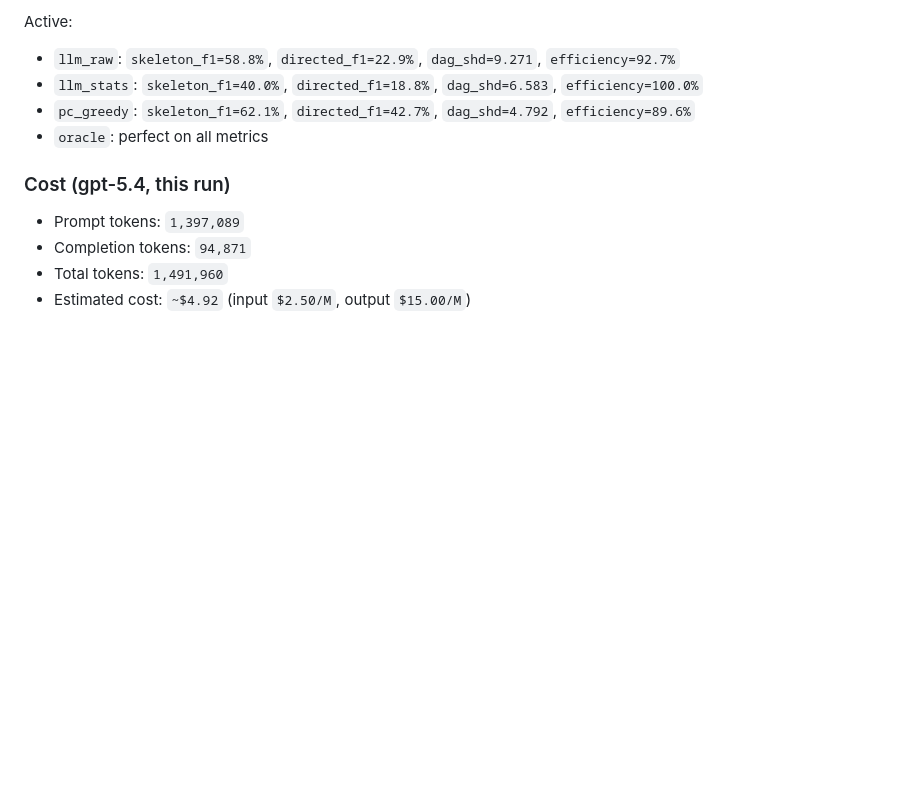
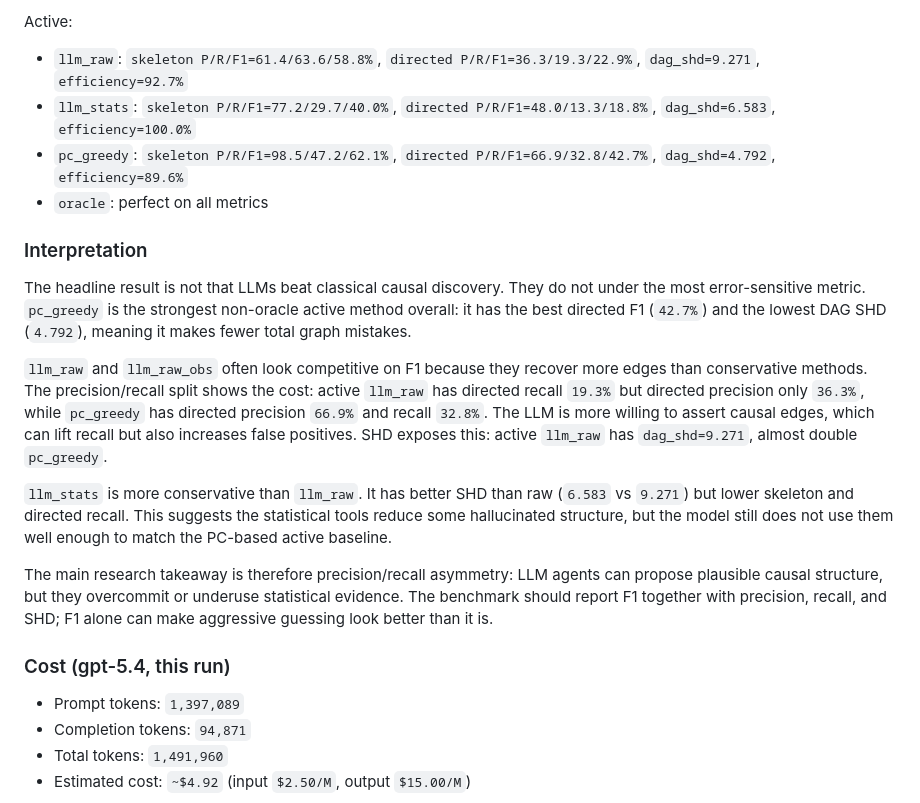
Before and after one commit to sagardeb-dev/Fish-Game-POMDP, a Markdown page: README.md, the part around one of its changes. GitHub-like rendering; blank space fills up the shorter version.

```diff
--- a/README.md
+++ b/README.md
@@ -174,10 +204,20 @@ Observational:
 
 Active:
 
-- `llm_raw`: `skeleton_f1=58.8%`, `directed_f1=22.9%`, `dag_shd=9.271`, `efficiency=92.7%`
-- `llm_stats`: `skeleton_f1=40.0%`, `directed_f1=18.8%`, `dag_shd=6.583`, `efficiency=100.0%`
-- `pc_greedy`: `skeleton_f1=62.1%`, `directed_f1=42.7%`, `dag_shd=4.792`, `efficiency=89.6%`
+- `llm_raw`: `skeleton P/R/F1=61.4/63.6/58.8%`, `directed P/R/F1=36.3/19.3/22.9%`, `dag_shd=9.271`, `efficiency=92.7%`
+- `llm_stats`: `skeleton P/R/F1=77.2/29.7/40.0%`, `directed P/R/F1=48.0/13.3/18.8%`, `dag_shd=6.583`, `efficiency=100.0%`
+- `pc_greedy`: `skeleton P/R/F1=98.5/47.2/62.1%`, `directed P/R/F1=66.9/32.8/42.7%`, `dag_shd=4.792`, `efficiency=89.6%`
 - `oracle`: perfect on all metrics
+
+### Interpretation
+
+The headline result is not that LLMs beat classical causal discovery. They do not under the most error-sensitive metric. `pc_greedy` is the strongest non-oracle active method overall: it has the best directed F1 (`42.7%`) and the lowest DAG SHD (`4.792`), meaning it makes fewer total graph mistakes.
+
+`llm_raw` and `llm_raw_obs` often look competitive on F1 because they recover more edges than conservative methods. The precision/recall split shows the cost: active `llm_raw` has directed recall `19.3%` but directed precision only `36.3%`, while `pc_greedy` has directed precision `66.9%` and recall `32.8%`. The LLM is more willing to assert causal edges, which can lift recall but also increases false positives. SHD exposes this: active `llm_raw` has `dag_shd=9.271`, almost double `pc_greedy`.
+
+`llm_stats` is more conservative than `llm_raw`. It has better SHD than raw (`6.583` vs `9.271`) but lower skeleton and directed recall. This suggests the statistical tools reduce some hallucinated structure, but the model still does not use them well enough to match the PC-based active baseline.
+
+The main research takeaway is therefore precision/recall asymmetry: LLM agents can propose plausible causal structure, but they overcommit or underuse statistical evidence. The benchmark should report F1 together with precision, recall, and SHD; F1 alone can make aggressive guessing look better than it is.
 
 ### Cost (gpt-5.4, this run)
 
```
Also changed, not shown: other parts of README.md (+51 -21 lines).
